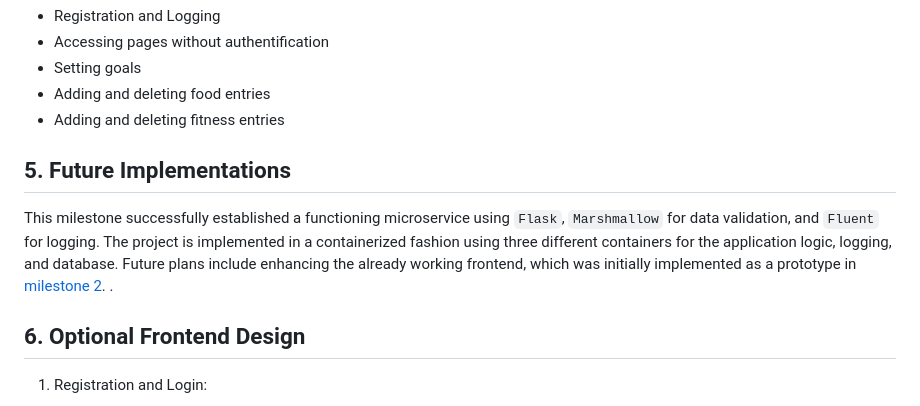
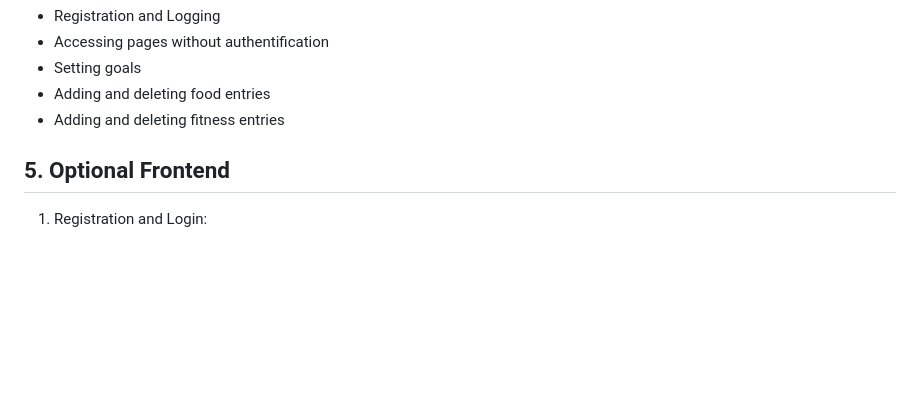
Before and after one commit to pfeifer-j/CC-24-25_NutriNube, a Markdown page: documentation/milestone3/milestone3.md, the part around the change printed below. GitHub-like rendering; blank space fills up the shorter version.

```diff
--- a/documentation/milestone3/milestone3.md
+++ b/documentation/milestone3/milestone3.md
@@ -239,12 +254,7 @@ My tests can be found under [/src/tests](/src/tests). I implemented test for:
 - Adding and deleting food entries
 - Adding and deleting fitness entries
 
-## 5. Future Implementations
-
-This milestone successfully established a functioning microservice using `Flask`, `Marshmallow` for data validation, and `Fluent` for logging. The project is implemented in a containerized fashion using three different containers for the application logic, logging, and database. Future plans include enhancing the already working frontend, which was initially implemented as a prototype in [milestone 2](/documentation/milestone2/milestone2.md).
-.
-
-## 6. Optional Frontend Design
+## 5. Optional Frontend
 
 1. Registration and Login:
    <p align="center">
```
Also changed, not shown: other parts of documentation/milestone3/milestone3.md (+27 -12 lines).
